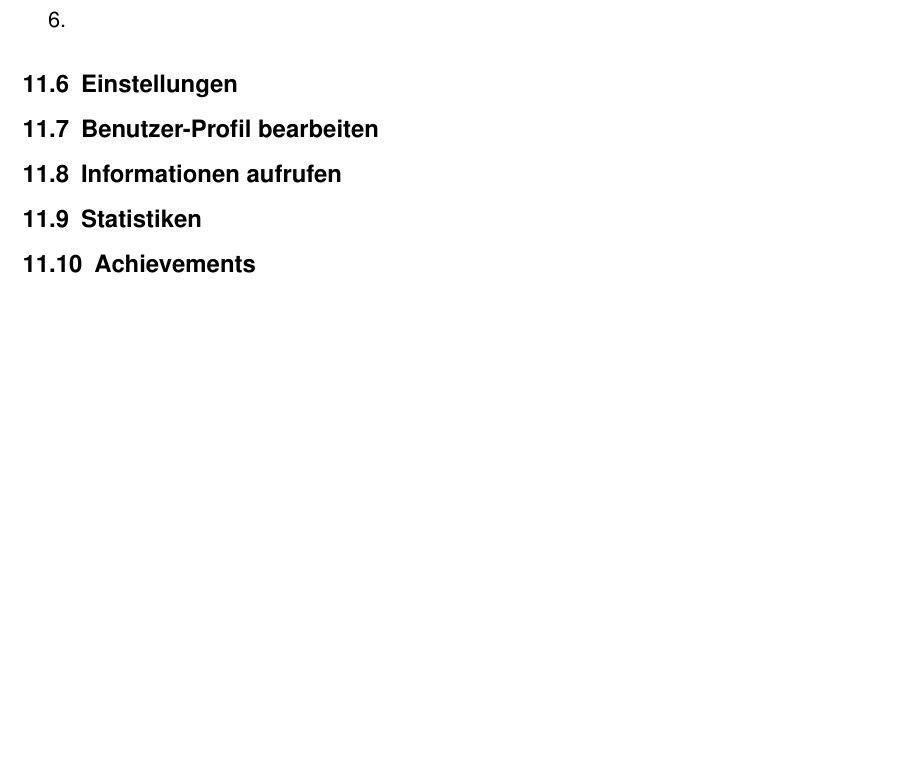
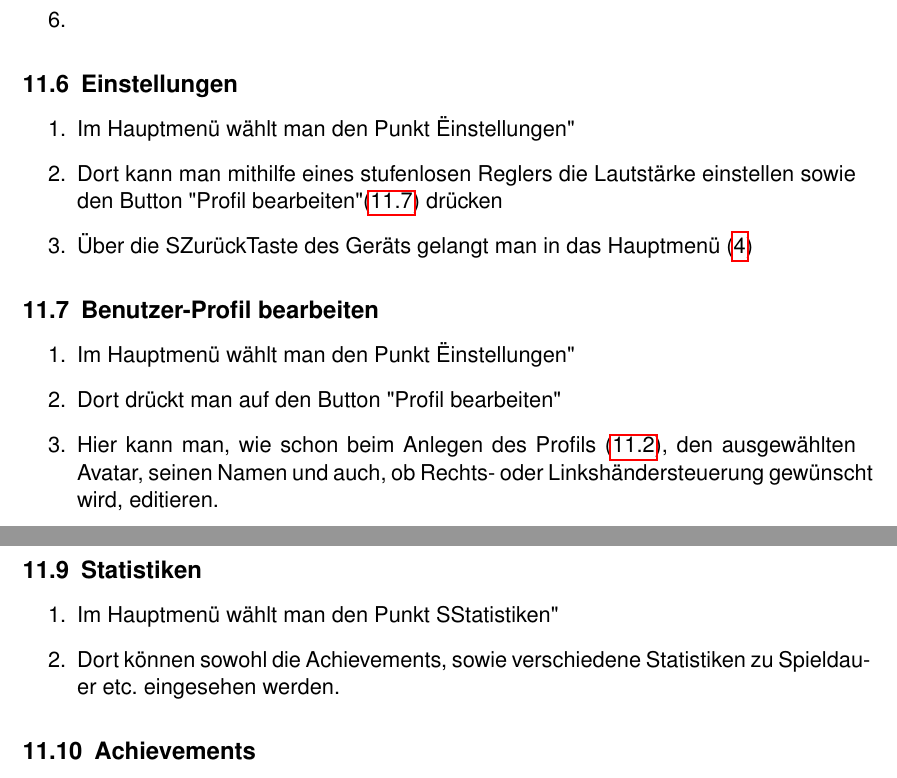
Before and after one commit to Die-anonymen-PSEler/archive, a LaTeX document (pse-1/pflichtenheft.tex): part of page 28 of 28 before the commit and two parts of pages 28 and 29 of 29 after it, the two joined at a grey line, cut so that both start at the same text, the shorter picture padded with empty space. Compiled offline with pdfLaTeX.

Commit message:
Szenarien
Achievements, Hauptmenü und Informationen aufrufen fehlen noch

```diff
--- a/pse-1/pflichtenheft.tex
+++ b/pse-1/pflichtenheft.tex
@@ -644,12 +644,26 @@ Allgemein gilt jedoch, das so viel wie möglich ohne Text, sondern durch Symboli
 	\end{enumerate}
 
 \subsection{Einstellungen}
+	\begin{enumerate}
+		\item Im Hauptmenü wählt man den Punkt "Einstellungen"
+		\item Dort kann man mithilfe eines stufenlosen Reglers die Lautstärke einstellen sowie den Button "Profil bearbeiten" (\ref{szenarien:ProfilBearbeiten}) drücken
+		\item Über die "Zurück"-Taste des Geräts gelangt man in das Hauptmenü (\ref{appaufbau:Hauptmenü})
+	\end{enumerate}
 
-\subsection{Benutzer-Profil bearbeiten}
+\subsection{Benutzer-Profil bearbeiten} \label{szenarien:ProfilBearbeiten}
+	\begin{enumerate}
+		\item Im Hauptmenü wählt man den Punkt "Einstellungen"
+		\item Dort drückt man auf den Button "Profil bearbeiten"
+		\item Hier kann man, wie schon beim Anlegen des Profils (\ref{szenarien:ProfilAnlegen}), den ausgewählten Avatar, seinen Namen und auch, ob Rechts- oder Linkshändersteuerung gewünscht wird, editieren.
+	\end{enumerate}
 
 \subsection{Informationen aufrufen}
 
 \subsection{Statistiken}
+	\begin{enumerate}
+		\item Im Hauptmenü wählt man den Punkt "Statistiken"
+		\item Dort können sowohl die Achievements, sowie verschiedene Statistiken zu Spieldauer etc. eingesehen werden.
+	\end{enumerate}
 
 \subsection{Achievements}
 
```
